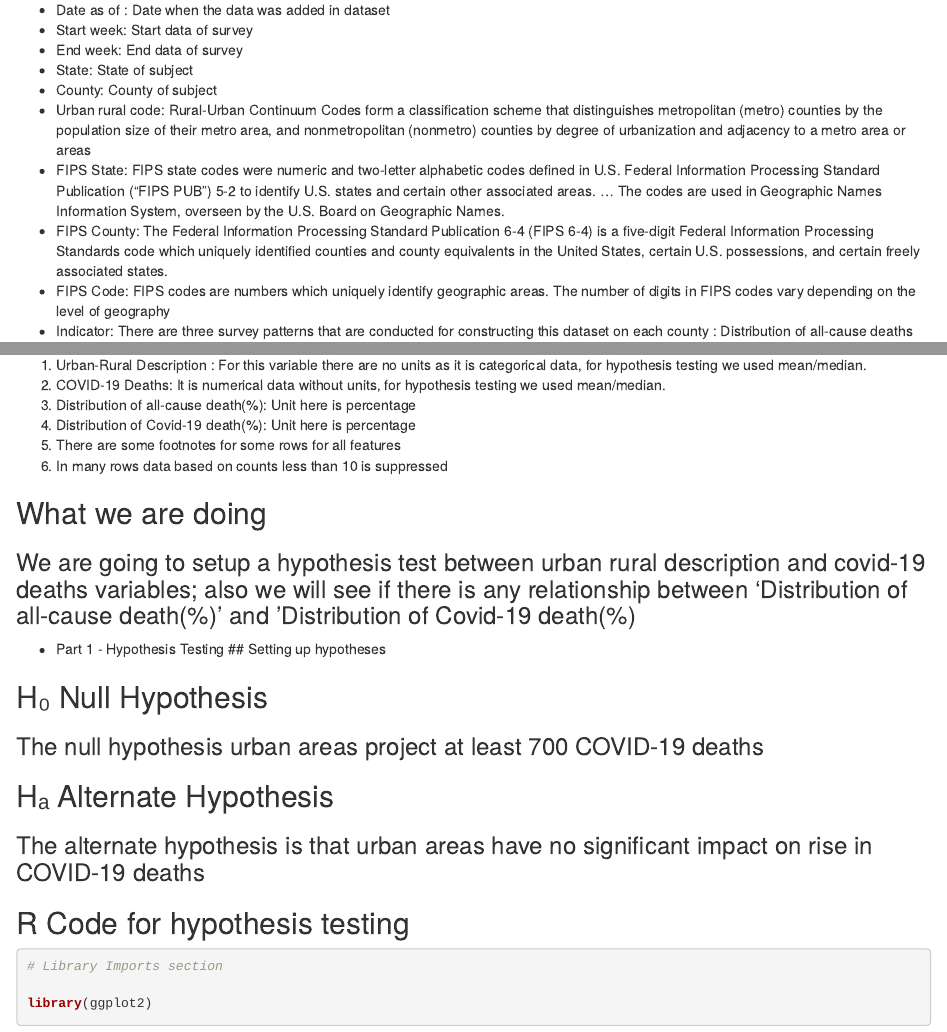
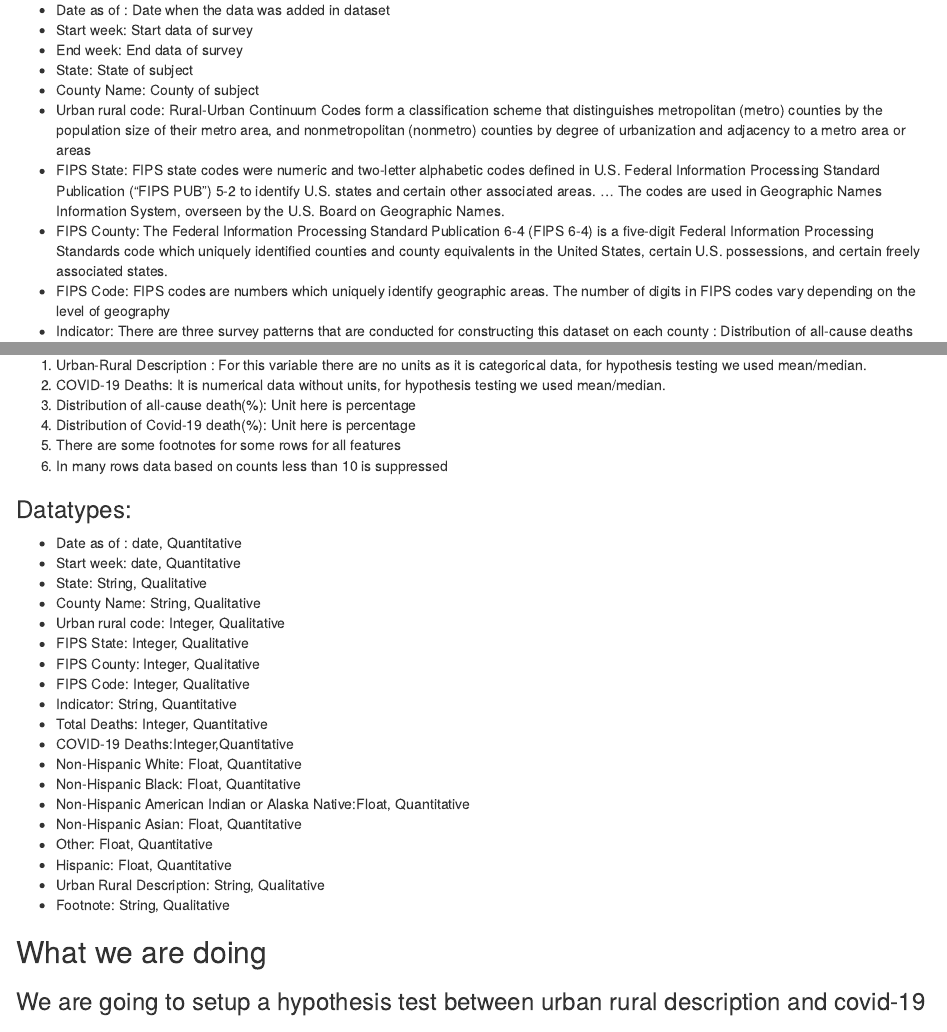
Before and after one commit to DevangML/Data-Preprocessing-and-Metadata-Analysis-Project, an R Markdown document (DS_HA.Rmd): the page in a window 1100 px wide, from 1010 px down, and a second part further down, joined at a grey line. The pictures show the output file DS_HA.html that the author committed with the source, opened offline.

Commit message:
Co-authored-by: Ishan Gujarathi <ishangujarathi@users.noreply.github.com>

```diff
--- a/DS_HA.Rmd
+++ b/DS_HA.Rmd
@@ -20,7 +20,7 @@ knitr::opts_chunk$set(echo = TRUE)
 * Start week: Start data of survey
 * End week: End data of survey
 * State: State of subject
-* County: County of subject
+* County Name: County of subject
 * Urban rural code: Rural-Urban Continuum Codes form a classification scheme that distinguishes metropolitan (metro) counties by the population size of their metro area, and nonmetropolitan (nonmetro) counties by degree of urbanization and adjacency to a metro area or areas
 * FIPS State: FIPS state codes were numeric and two-letter alphabetic codes defined in U.S. Federal Information Processing Standard Publication ("FIPS PUB") 5-2 to identify U.S. states and certain other associated areas. ... The codes are used in Geographic Names Information System, overseen by the U.S. Board on Geographic Names.
 * FIPS County: The Federal Information Processing Standard Publication 6-4 (FIPS 6-4) is a five-digit Federal Information Processing Standards code which uniquely identified counties and county equivalents in the United States, certain U.S. possessions, and certain freely associated states.
@@ -56,6 +56,28 @@ The dataset was provided by teacher
 4. Distribution of Covid-19 death(%): Unit here is percentage
 5. There are some footnotes for some rows for all features
 6. In many rows data based on counts less than 10 is suppressed
+
+### Datatypes:
+
+* Date as of : date, Quantitative
+* Start week: date, Quantitative
+* State: String, Qualitative
+* County Name: String, Qualitative
+* Urban rural code: Integer, Qualitative
+* FIPS State: Integer, Qualitative
+* FIPS County: Integer, Qualitative
+* FIPS Code: Integer, Qualitative
+* Indicator: String, Quantitative
+* Total Deaths: Integer, Quantitative
+* COVID-19 Deaths:Integer,Quantitative
+* Non-Hispanic White: Float, Quantitative
+* Non-Hispanic Black: Float, Quantitative
+* Non-Hispanic American Indian or Alaska Native: Float, Quantitative
+* Non-Hispanic Asian: Float, Quantitative
+* Other: Float, Quantitative
+* Hispanic: Float, Quantitative
+* Urban Rural Description: String, Qualitative
+* Footnote: String, Qualitative
 
 ## What we are doing
 ### We are going to setup a hypothesis test between urban rural description and covid-19 deaths variables; also we will see if there is any relationship between ‘Distribution of all-cause death(%)' and ‘Distribution of Covid-19 death(%)
```
Also changed, not shown: DS_HA.html.
